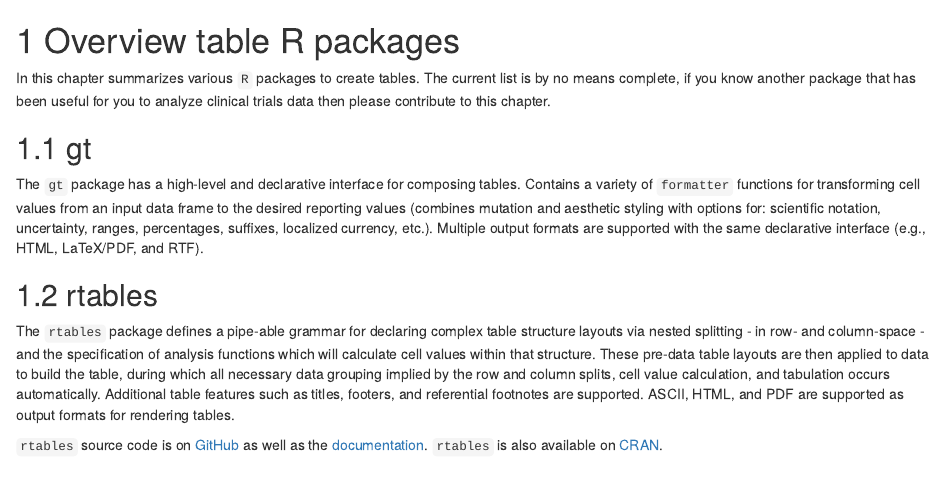
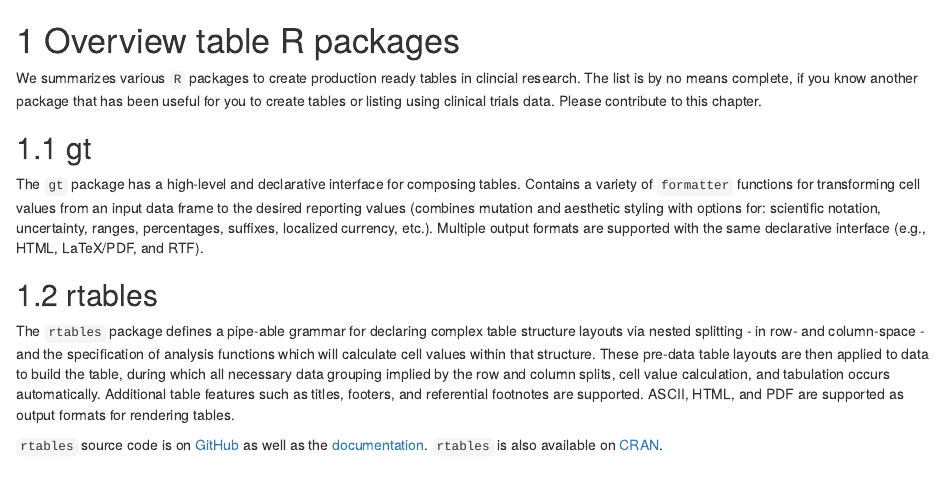
Before and after one commit to RConsortium/rtrs-wg, an R Markdown document (tables-book/02-table-packages.Rmd): the page in a window 1100 px wide, from its top. Rendered offline with R 4.5, knitr and Pandoc, with nearby package versions; drawn as R Markdown's standard HTML page in place of the format the file asks for.

Commit message:
review overview section

```diff
--- a/tables-book/02-table-packages.Rmd
+++ b/tables-book/02-table-packages.Rmd
@@ -1,8 +1,9 @@
 # Overview table R packages {#tablepkgs}
 
-In this chapter summarizes various `R` packages to create tables. The current list
-is by no means complete, if you know another package that has been useful for you to
-analyze clinical trials data then please contribute to this chapter.
+We summarizes various `R` packages to create production ready tables in clincial research.
+The list is by no means complete, if you know another package that has been useful for you to
+create tables or listing using clinical trials data.
+Please contribute to this chapter.
 
 ## gt
 
```
